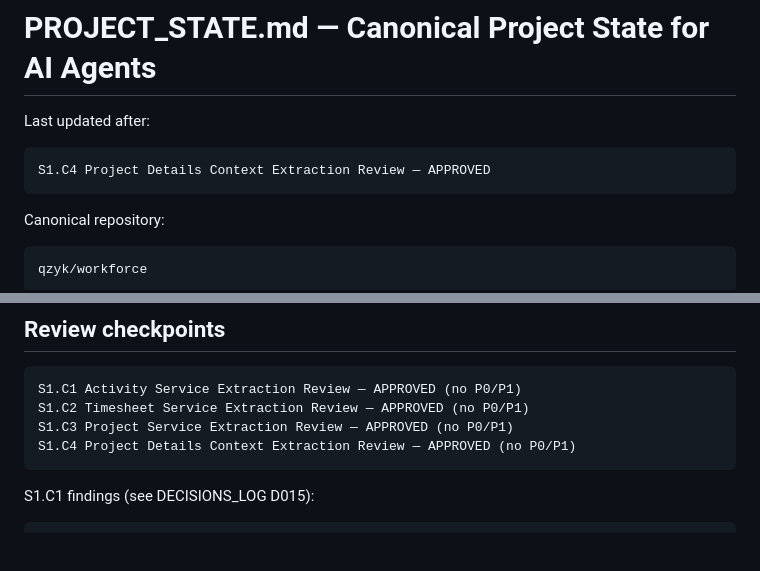
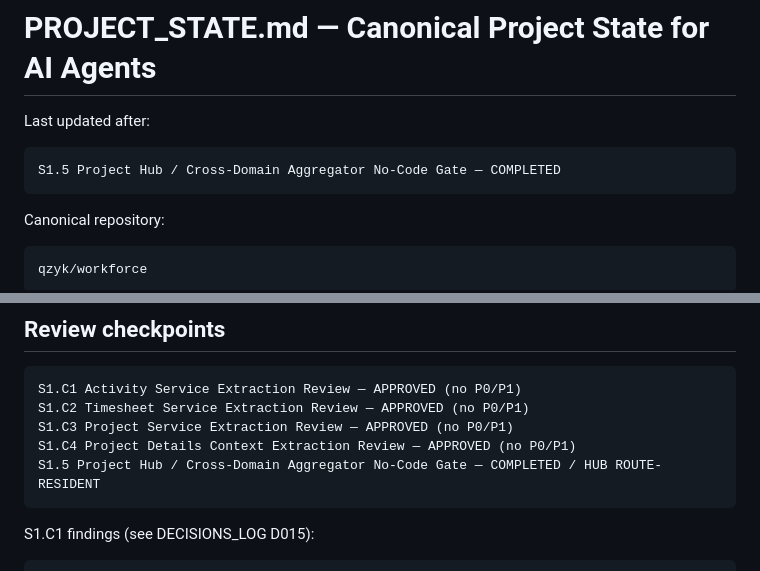
Before and after one commit to qzyk/workforce, a Markdown page: docs/ai/PROJECT_STATE.md, 2 parts joined by grey strips. Drawn GitHub-style; blank space fills up the shorter version.

````diff
--- a/docs/ai/PROJECT_STATE.md
+++ b/docs/ai/PROJECT_STATE.md
@@ -3,7 +3,7 @@
 Last updated after:
 
 ```text
-S1.C4 Project Details Context Extraction Review — APPROVED
+S1.5 Project Hub / Cross-Domain Aggregator No-Code Gate — COMPLETED
 ```
 
 Canonical repository:
@@ -354,6 +407,7 @@ S1.C1 Activity Service Extraction Review — APPROVED (no P0/P1)
 S1.C2 Timesheet Service Extraction Review — APPROVED (no P0/P1)
 S1.C3 Project Service Extraction Review — APPROVED (no P0/P1)
 S1.C4 Project Details Context Extraction Review — APPROVED (no P0/P1)
+S1.5 Project Hub / Cross-Domain Aggregator No-Code Gate — COMPLETED / HUB ROUTE-RESIDENT
 ```
 
 S1.C1 findings (see DECISIONS_LOG D015):
````
Also changed, not shown: other parts of docs/ai/PROJECT_STATE.md (+93 -21 lines), docs/ai/CURRENT_TASK.md (+76 -72 lines), docs/ai/DECISIONS_LOG.md (+52 -0 lines).
